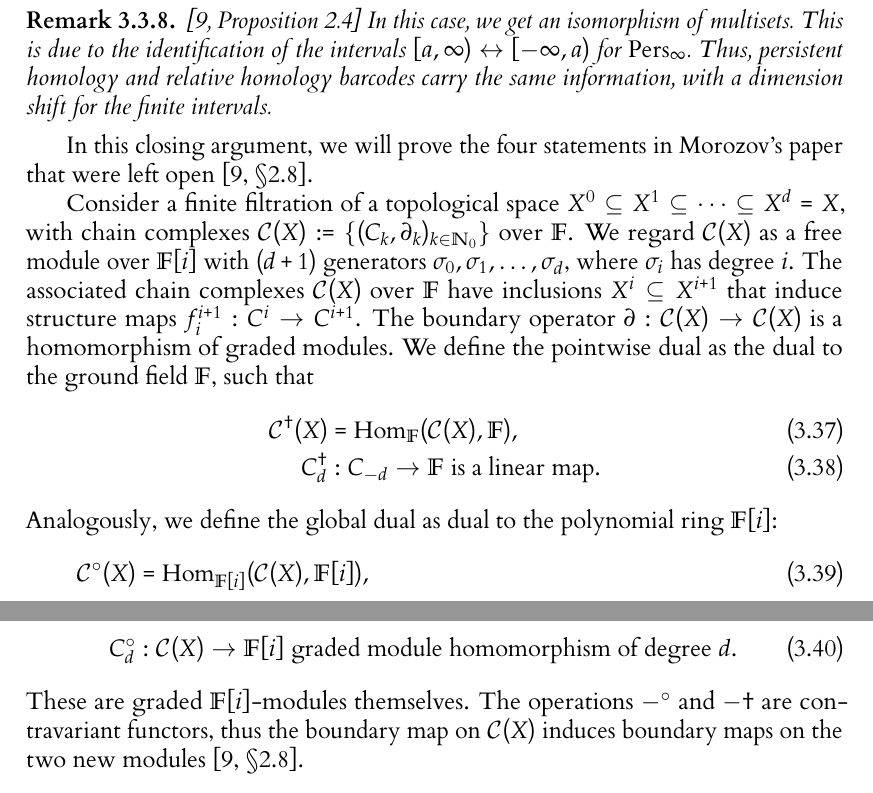
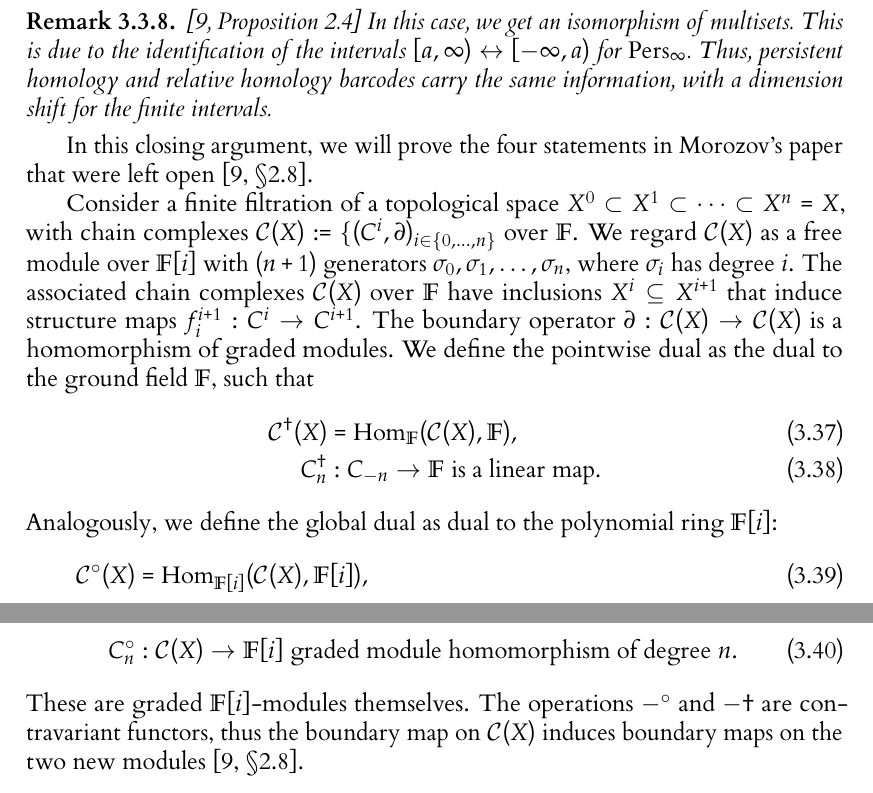
Before and after one commit to karhunenloeve/BscMath, a LaTeX thesis (main.tex, which reads chapters/chapter03.tex): two parts of pages 56 and 57 of 65, joined at a grey line, cut so that both start at the same text. The pictures show the PDF file main.pdf that the author committed with the source.

Commit message:
avoid confusion

```diff
--- a/chapters/chapter03.tex
+++ b/chapters/chapter03.tex
@@ -594,7 +594,7 @@ To enhance readability, and because we mostly move in the horizontal direction o
 \[
-	\mathcal{C}(X): \quad C^{0} \to C^{1} \to C^{2} \to \cdots \to C^{d},
+	\mathcal{C}(X): \quad C^{0} \to C^{1} \to C^{2} \to \cdots \to C^{n},
 \]
-for a finite filtration\index{filtration}, where each $C^{i} := \langle \sigma_0, \sigma_1, \ldots, \sigma_i \rangle$ is a vector space (or an abelian group) over a field $\F$, generated by the simplizes $\sigma_j$. The boundary operator is defined by $\partial \sigma_{j} = \sum_{i<j}\lambda_{ij}\sigma_{i}$ for $\lambda_{ij}\in \F$ for all $i, j \in \{0, 1, \ldots, d\}$. Then $\mathcal{C}(X) := \{C^{i},\partial\}_{i=0}^{d}$ is the chain complex of $X$, and $\mathcal{C}(\mathcal{X})$ represents the persistent version for $\mathcal{X}$, see Fig. \ref{perschain}. We define persistent absolute homology\index{homology} of $\mathcal{X}$ as
+for a finite filtration\index{filtration}, where each $C^{i} := \langle \sigma_0, \sigma_1, \ldots, \sigma_i \rangle$ is a vector space (or an abelian group) over a field $\F$, generated by the simplizes $\sigma_j$. The boundary operator is defined by $\partial \sigma_{j} = \sum_{i<j}\lambda_{ij}\sigma_{i}$ for $\lambda_{ij}\in \F$ for all $i, j \in \{0, 1, \ldots, n\}$. Then $\mathcal{C}(X) := \{C^{i},\partial\}_{i=0}^{n}$ is the chain complex of $X$, and $\mathcal{C}(\mathcal{X})$ represents the persistent version for $\mathcal{X}$, see Fig. \ref{perschain}. We define persistent absolute homology\index{homology} of $\mathcal{X}$ as
 \[
 	H_{\bullet}(\mathcal{X}) = H(\mathcal{C}(\mathcal{X}), \partial): \quad \frac{\ker(\partial_{0})}{\text{im}(\partial_{1})}
 	\to \frac{\ker(\partial_{1})}{\text{im}(\partial_{2})} \to \frac{\ker(\partial_{2})}{\text{im}(\partial_{3})}\to \cdots \to \frac{\ker(\partial_{d})}{\text{im}(\partial_{d+1})}
@@ -604,10 +604,10 @@ for a finite filtration\index{filtration}, where each $C^{i} := \langle \sigma_0
 For the persistent absolute cohomology\index{cohomology} $H^{\bullet}(\mathcal{X})$, we define
 \[
 	\label{cohomcomplex}
-	\mathcal{C}^{\flat}(X): \quad C^{\flat,1} \leftarrow C^{\flat,2} \leftarrow \cdots
-	\leftarrow C^{\flat,3},
+	\mathcal{C}^{\flat}(X): \quad C^{\flat 1} \leftarrow C^{\flat 2} \leftarrow \cdots
+	\leftarrow C^{\flat n},
 \]
-where $C^{\flat,i} = \text{Hom}(C^i, \F) = \langle \sigma_0^{\flat}, \sigma_1^{\flat}, \ldots, \sigma_i^{\flat} \rangle$, with the elements $\sigma^{\flat}_i$ as the dual basis of $\sigma_i$. The coboundary $\delta= \partial^{\flat}$ is defined as the adjoint of $\partial$. Considering $(\mathcal{C}^{\flat}(X), \delta)$, its homology forms a module structure $H^{\bullet}(\mathcal{X}) = H(\mathcal{C}^{\flat}(\mathcal{X}), \delta) = \ker(\delta) / \text{im}(\delta)$. This is a persistence module, with morphisms in the reverse direction.
+where $C^{\flat i} = \text{Hom}(C^i, \F) = \langle \sigma_0^{\flat}, \sigma_1^{\flat}, \ldots, \sigma_i^{\flat} \rangle$, with the elements $\sigma^{\flat}_i$ as the dual basis of $\sigma_i$. The coboundary $\delta= \partial^{\flat}$ is defined as the adjoint of $\partial$. Considering $(\mathcal{C}^{\flat}(X), \delta)$, its homology forms a module structure $H^{\bullet}(\mathcal{X}) = H(\mathcal{C}^{\flat}(\mathcal{X}), \delta) = \ker(\delta) / \text{im}(\delta)$. This is a persistence module, with morphisms in the reverse direction.
 
 \begin{example}{\cite[\S 2.6, Example]{de2011dualities}}
 	For $\mathcal{S}^{2}$, the boundary operator is given by
@@ -628,10 +628,10 @@ where $C^{\flat,i} = \text{Hom}(C^i, \F) = \langle \sigma_0^{\flat}, \sigma_1^{\
 
 The data in Eq. \ref{matrix} and in Eq. \ref{transposed} can be summarized in a matrix and its transposed, respectively. The relative homology\index{homology} and cohomology\index{cohomology} persistence modules\index{modules}\index{persistence modules\index{modules}} are then defined as the homology\index{homology} of the persistence modules\index{modules}\index{persistence modules\index{modules}}:
 	\begin{align*}
-		(C^{d}/\mathcal{C}(X)):         & \quad C^{d} \rightarrow (C^{d}/C^{0}) \to (C^{d}/C^{1}) \rightarrow (C^{d}/C^{2}) \rightarrow \cdots \rightarrow (C^{d}/C^{d-1}),                             \\
-		(C^{d}/\mathcal{C}(X))^{\flat}: & \quad C^{\flat,d} \leftarrow (C^{d}/C^{0})^{\flat} \to (C^{d}/C^{1})^{\flat} \leftarrow (C^{d}/C^{2})^{\flat} \leftarrow \cdots \leftarrow (C^{d}/C^{d-1})^{\flat}.
+		(C^{n}/\mathcal{C}(X)):         & \quad C^{n} \rightarrow (C^{n}/C^{0}) \to (C^{n}/C^{1}) \rightarrow (C^{n}/C^{2}) \rightarrow \cdots \rightarrow (C^{n}/C^{n-1}),                             \\
+		(C^{n}/\mathcal{C}(X))^{\flat}: & \quad C^{\flat n} \leftarrow (C^{n}/C^{0})^{\flat} \to (C^{n}/C^{1})^{\flat} \leftarrow (C^{n}/C^{2})^{\flat} \leftarrow \cdots \leftarrow (C^{n}/C^{n-1})^{\flat}.
 	\end{align*}
-We note that the mappings $\rightarrow$ from $\mathcal{C}(X)$ and the mappings $\leftarrow$ from $(C^{d}/\mathcal{C}(X))^{\flat}$ are injective, while the mappings $\leftarrow$ from $\mathcal{C}^{\flat}(X)$ and the mappings $\rightarrow$ from $(C^{d}/\mathcal{C}(X))$ are surjective. Thus, absolute and relative cohomology\index{cohomology} are structurally similar but qualitatively different from absolute homology\index{homology} and relative homology\index{homology}.
+We note that the mappings $\rightarrow$ from $\mathcal{C}(X)$ and the mappings $\leftarrow$ from $(C^{n}/\mathcal{C}(X))^{\flat}$ are injective, while the mappings $\leftarrow$ from $\mathcal{C}^{\flat}(X)$ and the mappings $\rightarrow$ from $(C^{n}/\mathcal{C}(X))$ are surjective. Thus, absolute and relative cohomology\index{cohomology} are structurally similar but qualitatively different from absolute homology\index{homology} and relative homology\index{homology}.
 
 \begin{figure}
 \centering
@@ -709,9 +709,9 @@ The decomposition $\{0,1,2,\ldots,d\} = B^\Join \sqcup B \sqcup D$ and the new b
 	\mathcal{C}(X) &= \bigoplus_{b^\Join \in B^\Join} \mathcal{C}(X)^{b^\Join} \oplus \bigoplus_{[b,d) \in \operatorname{Pairs}} \mathcal{C}(X)^{bd} \nonumber\\
 	&= \bigoplus_{b^\Join \in B^\Join} \langle \hat{\sigma}_{b^\Join} \rangle \oplus \bigoplus_{[b,d) \in \operatorname{Pairs}} \langle \hat{\sigma}_{b}, \hat{\sigma}_{d} \rangle.
 \end{align}
-The boundary operator is compatible with this decomposition, where $\partial$ is defined for each summand as the corresponding boundary operator of the chain complex. Therefore, we can compute the homology $H((C^d/\mathcal{C}(X)),\partial)$ separately for each summand. For summands of the form $\mathcal{C}(X)^{b^\Join}$, the persistence modules are constant over two phases, with indices in $\{0,\ldots,b^\Join - 1\}$ and $\{b^\Join, \ldots, d-1\}$. Thus,
+The boundary operator is compatible with this decomposition, where $\partial$ is defined for each summand as the corresponding boundary operator of the chain complex. Therefore, we can compute the homology $H((C_n/\mathcal{C}(X)),\partial)$ separately for each summand. For summands of the form $\mathcal{C}(X)^{b^\Join}$, the persistence modules are constant over two phases, with indices in $\{0,\ldots,b^\Join - 1\}$ and $\{b^\Join, \ldots, n-1\}$. Thus,
 \begin{align}
-	(C^{b^{\Join}}_d/\mathcal{C}(X)^{b^\Join})&: \quad \langle \hat{\sigma}_{b^\Join}\rangle \rightarrow 0,\nonumber\\
+	(C^{b^{\Join}}_n/\mathcal{C}(X)^{b^\Join})&: \quad \langle \hat{\sigma}_{b^\Join}\rangle \rightarrow 0,\nonumber\\
 	\ker(\partial)&: \quad \langle \hat{\sigma}_{b^\Join}\rangle \rightarrow 0,\nonumber\\
 	\operatorname{im}(\partial)&: \quad 0 \rightarrow 0,\nonumber\\
 	H := \ker(\partial) / \operatorname{im}(\partial)&: \quad \langle \hat{\sigma}_{b^\Join}\rangle \rightarrow 0.
@@ -720,5 +720,5 @@ It follows that $H(C^{b^\Join}_d/\mathcal{C}(X)^{b^\Join})$ contributes an inter
 \begin{align}
-((C^{bd})_d/\mathcal{C}(X)^{bd}) &: \quad \langle \hat{\sigma}_b, \hat{\sigma}_d \rangle \rightarrow \langle \hat{\sigma}_d \rangle \rightarrow 0,\nonumber\\
+((C^{bd})_n/\mathcal{C}(X)^{bd}) &: \quad \langle \hat{\sigma}_b, \hat{\sigma}_d \rangle \rightarrow \langle \hat{\sigma}_d \rangle \rightarrow 0,\nonumber\\
 \ker(\partial) &: \quad \langle \hat{\sigma}_b \rangle \rightarrow \langle \hat{\sigma}_d \rangle \rightarrow 0, \nonumber\\
 \operatorname{im}(\partial) &: \quad \langle \hat{\sigma}_b \rangle \rightarrow 0 \rightarrow 0,\nonumber\\
 H := \ker(\partial) / \operatorname{im}(\partial) &: \quad 0 \rightarrow \langle \hat{\sigma}_b \rangle \rightarrow 0.
@@ -735,15 +735,15 @@ It follows that $H(C^{bd}_d/\mathcal{C}(X)^{bd})$ contributes a single interval
 
 In this closing argument, we will prove the four statements in Morozov's paper that were left open \cite[\S 2.8]{de2011dualities}.
 
-Consider a finite filtration\index{filtration} of a topological space $X^0 \subseteq X^1 \subseteq \cdots \subseteq X^d = X$, with chain complexes\index{chain complexes} \( \mathcal{C}(X) := \{(C_k, \partial_k)_{k \in \mathbb{N}_0} \}\) over \( \mathbb{F} \). We regard $\mathcal{C}(X)$ as a free module over $\F[i]$ with $(d+1)$ generators $\sigma_0, \sigma_1, \ldots, \sigma_d$, where $\sigma_i$ has degree $i$. The associated chain complexes\index{chain complexes} \( \mathcal{C}(X) \) over \( \mathbb{F} \) have inclusions \( X^i \subseteq X^{i+1} \) that induce structure maps \( f_{i}^{i+1}: C^i \to C^{i+1} \). The boundary operator $\partial: \mathcal{C}(X) \rightarrow \mathcal{C}(X)$ is a homomorphism of graded modules\index{modules}. We define the pointwise dual as the dual to the ground field $\F$, such that
+Consider a finite filtration\index{filtration} of a topological space $X^0 \subset X^1 \subset \cdots \subset X^n = X$, with chain complexes\index{chain complexes} \( \mathcal{C}(X) := \{(C^i, \partial)_{i \in \{0, \ldots, n\}}\) over \( \mathbb{F} \). We regard $\mathcal{C}(X)$ as a free module over $\F[i]$ with $(n+1)$ generators $\sigma_0, \sigma_1, \ldots, \sigma_n$, where $\sigma_i$ has degree $i$. The associated chain complexes\index{chain complexes} \( \mathcal{C}(X) \) over \( \mathbb{F} \) have inclusions \( X^i \subseteq X^{i+1} \) that induce structure maps \( f_{i}^{i+1}: C^i \to C^{i+1} \). The boundary operator $\partial: \mathcal{C}(X) \rightarrow \mathcal{C}(X)$ is a homomorphism of graded modules\index{modules}. We define the pointwise dual as the dual to the ground field $\F$, such that
 \begin{align}
 \mathcal{C}^\dagger(X) &= \Hom_\F(\mathcal{C}(X),\F), \\
-C^{\dagger}_d&: C_{-d} \rightarrow \F \; \text{is a linear map.}
+C^{\dagger}_n&: C_{-n} \rightarrow \F \; \text{is a linear map.}
 \end{align}
 Analogously, we define the global dual as dual to the polynomial ring $\F[i]$:
 \begin{align}
 \mathcal{C}^\circ(X) &= \Hom_{\F[i]}(\mathcal{C}(X),\F[i]), \\
-C^{\circ}_d&: \mathcal{C}(X) \rightarrow \F[i] \; \text{graded module homomorphism of degree $d$.}
+C^{\circ}_n&: \mathcal{C}(X) \rightarrow \F[i] \; \text{graded module homomorphism of degree $n$.}
 \end{align}
 These are graded $\F[i]$-modules\index{modules} themselves. The operations $-^\circ$ and $-\dagger$ are contravariant functors, thus the boundary map on $\mathcal{C}(X)$ induces boundary maps on the two new modules\index{modules} \cite[\S 2.8]{de2011dualities}.
 
```
Also changed, not shown: main.pdf, chapters/chapter03.tex (16 more changed lines).
